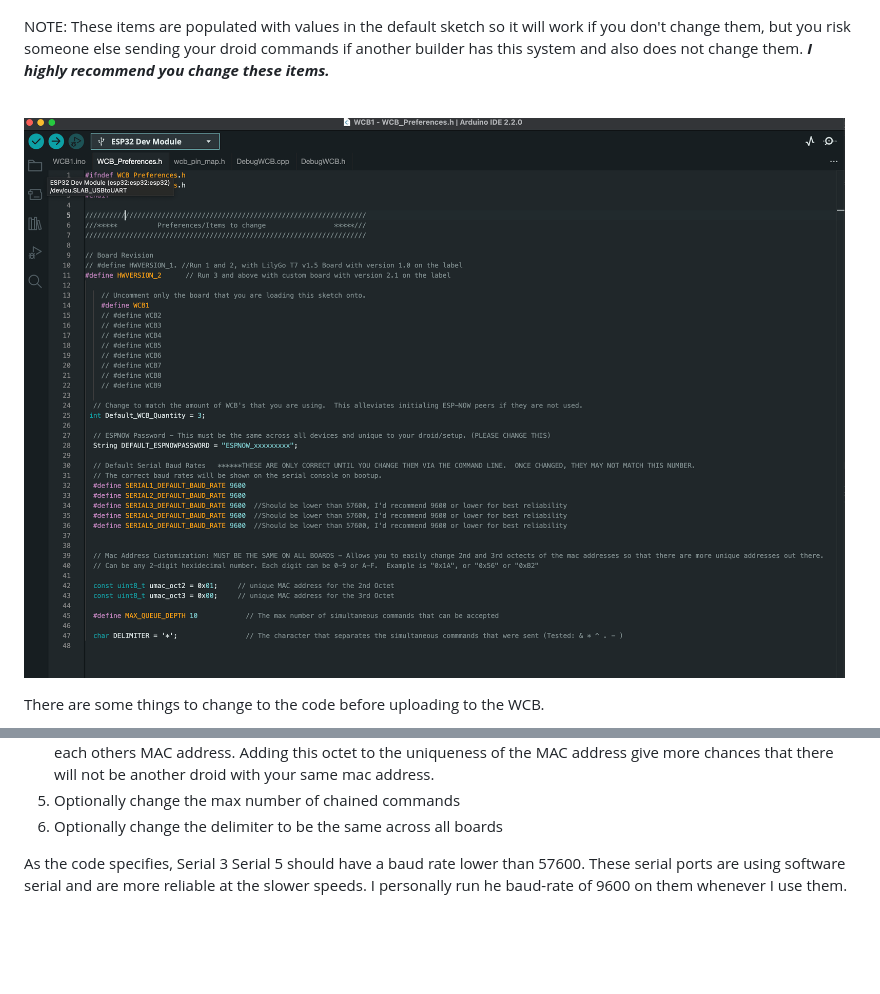
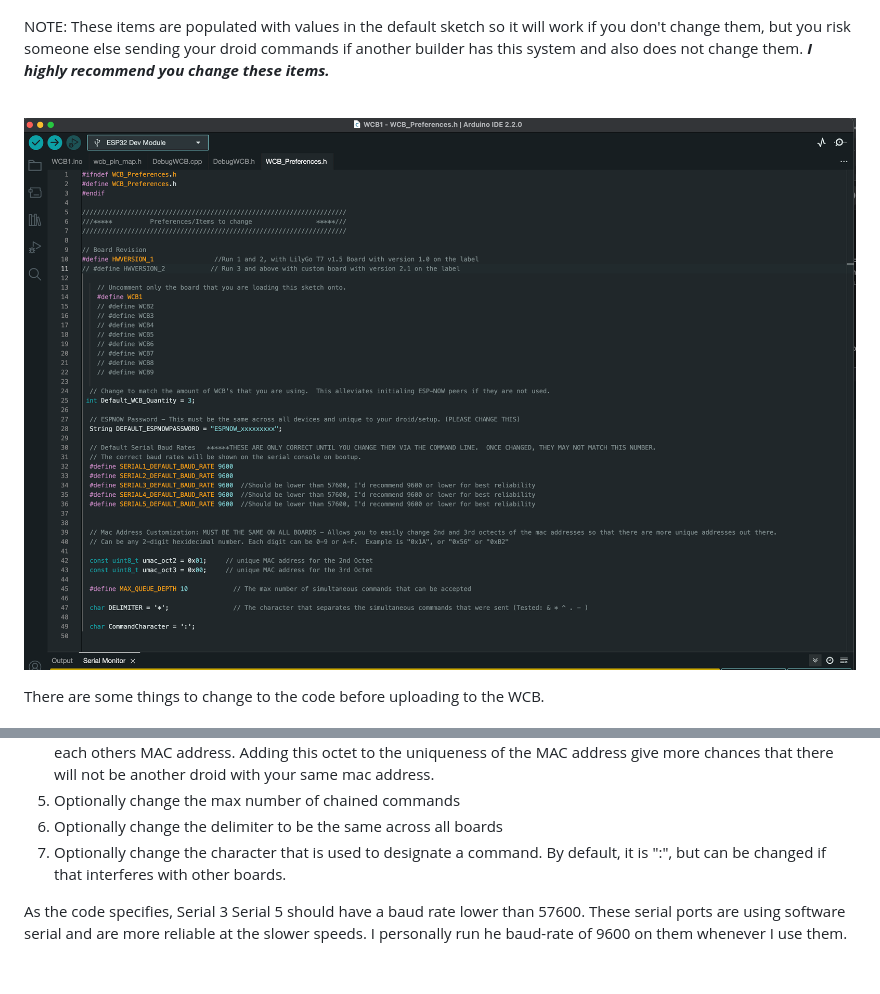
Before and after one commit to greghulette/Wireless_Communication_Board-WCB, a Markdown page: Readme.md, 2 parts joined by grey strips. GitHub-like rendering; pictures changed too: Images/Preferences_Overview.png; blank space fills up the shorter version.

Commit message:
updated Readme to reflect latest code change.

```diff
--- a/Readme.md
+++ b/Readme.md
@@ -242,6 +242,7 @@ There are some things to change to the code before uploading to the WCB.   <br>
 4. Change the umac_oct3 variable.  This represents the third octet of the MacAddress that the ESP-NOW protocol uses.  By changing this, you ensure that your WCB's will not communicate with other WCBs since they will not know each others MAC address. Adding this octet to the uniqueness of the MAC address give more chances that there will not be another droid with your same mac address.
 5. Optionally change the max number of chained commands
 6. Optionally change the delimiter to be the same across all boards
+7. Optionally change the character that is used to designate a command.  By default, it is ":", but can be changed if that interferes with other boards.
 
 As the code specifies, Serial 3 Serial 5 should have a baud rate lower than 57600.  These serial ports are using software serial and are more reliable at the slower speeds.  I personally run he baud-rate of 9600 on them whenever I use them.
 <br><br>
```
Also changed, not shown: Images/Preferences_Overview_OLD2.png (added).
